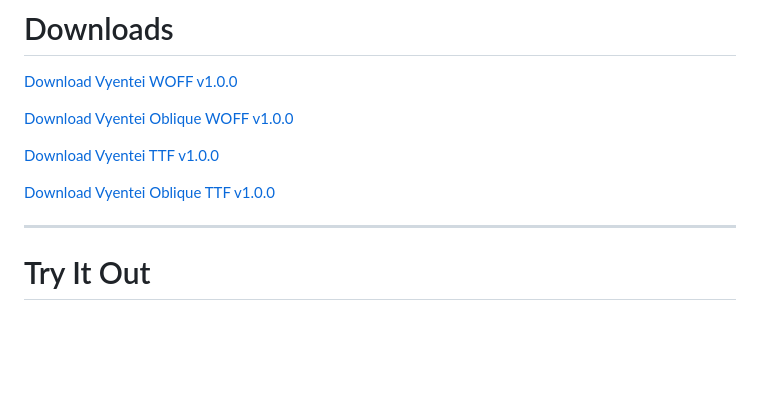
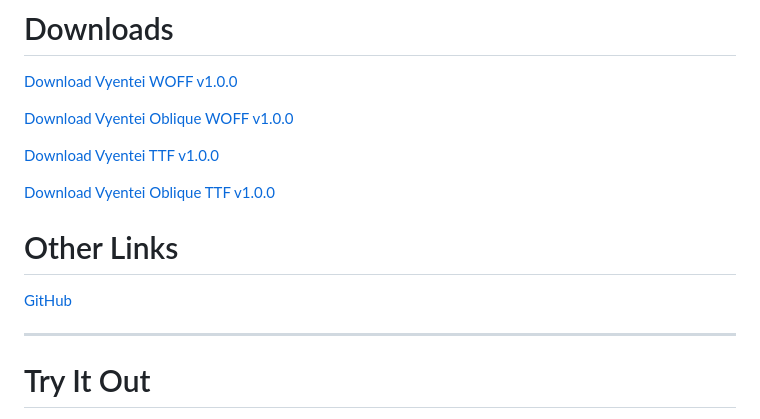
Before and after one commit to vyentei/vyentei.github.io, a Markdown page: pages/INDEX.md, the part around the change. Drawn GitHub-style; blank space fills up the shorter version.

Commit message:
Add GitHub Link

```diff
--- a/pages/INDEX.md
+++ b/pages/INDEX.md
@@ -24,6 +24,10 @@ words "vyen" (to discern, decipher), and "tei" (magic).
 [Download Vyentei TTF v1.0.0](https://github.com/vyentei/vyentei/releases/download/v1.0.0/Vyentei.ttf)
 
 [Download Vyentei Oblique TTF v1.0.0](https://github.com/vyentei/vyentei/releases/download/v1.0.0/Vyentei-Oblique.ttf)
+
+# Other Links
+
+[GitHub](https://github.com/vyentei/vyentei)
 
 -----
 
```
